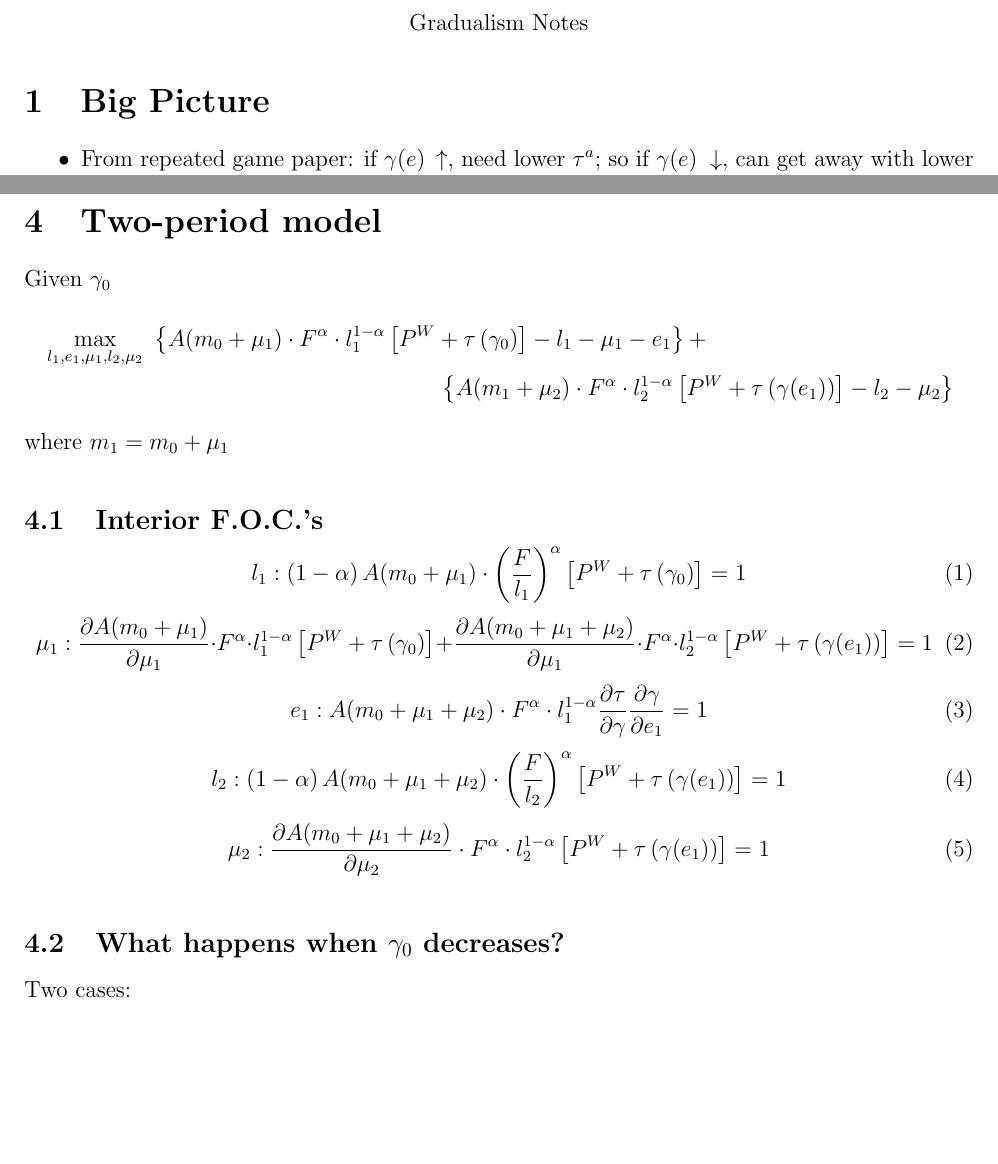
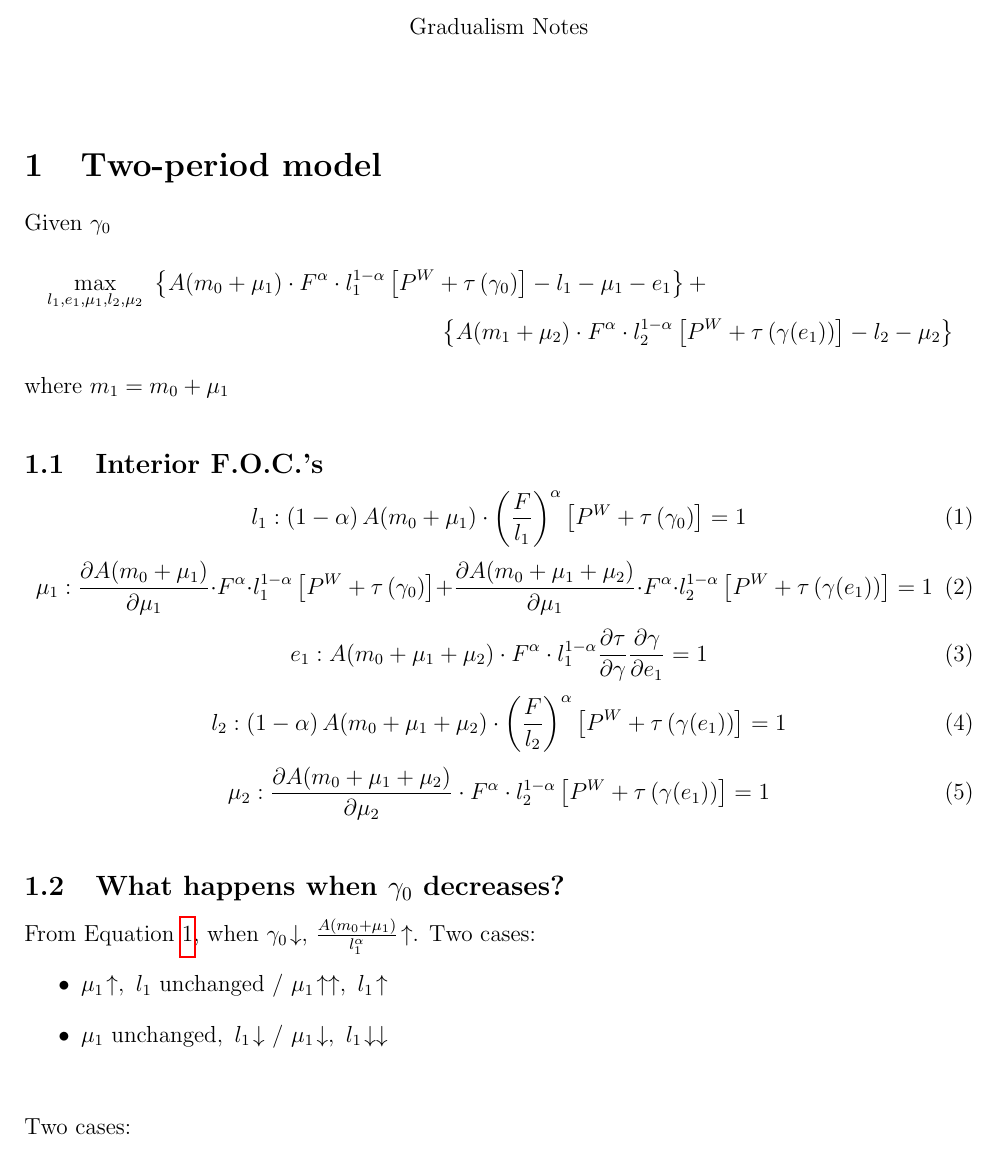
Before and after one commit to kbuzard-SU/gradualism, a LaTeX document (notes.tex): two parts of pages 1 and 3 of 4 before the commit and part of page 1 of 2 after it, the two joined at a grey line, cut so that both start at the same text, the shorter picture padded with empty space. Compiled offline with pdfLaTeX.

Commit message:
comment out sections I'm not working on

```diff
--- a/notes.tex
+++ b/notes.tex
@@ -51,6 +51,7 @@ Gradualism Notes
 \end{center}
 
 
+\begin{comment}
 \section{Big Picture}
 \begin{itemize}
 	\item From repeated game paper: if $\ga(e) \: \uparrow$, need lower $\tau^a$; so if $\ga(e) \; \downarrow$, can get away with lower $\tau^a$ and still be self-enforced
@@ -64,7 +65,9 @@ Gradualism Notes
 				\end{itemize}
 		\end{itemize}
 \end{itemize}
+\end{comment}
 
+\begin{comment}
 \section{Modeling choices}
 
 \begin{enumerate}
@@ -171,6 +177,14 @@ where $m_1 = m_0 + \mu_1$
 
 \vskip.3in
 \subsection{What happens when $\ga_0$ decreases?}
+From Equation~\ref{eq:l1}, when $\ga_0 \! \downarrow$, $\frac{A(m_0 +\mu_1)}{l_1^\alpha} \! \uparrow$. Two cases:
+	\begin{itemize}
+		\item $\mu_1 \! \uparrow, \ l_1$ unchanged / $\mu_1 \! \uparrow \uparrow, \ l_1 \! \uparrow$
+		\item $\mu_1 \text{ unchanged}, \ l_1 \! \downarrow$ / $\mu_1 \! \downarrow, \ l_1 \! \downarrow \downarrow$
+	\end{itemize}
+
+
+\vskip.3in
 Two cases:
 \begin{enumerate}
 	\item $\mu_1 \! \uparrow$ and $l_1 \! \uparrow$: increase investment in productivity
```
Also changed, not shown: notes.pdf, notes.tex (5 more changed lines).
